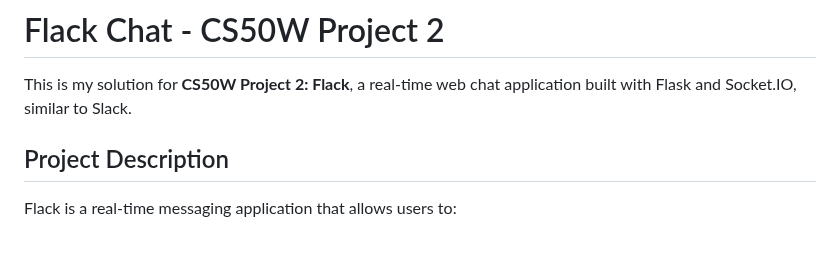
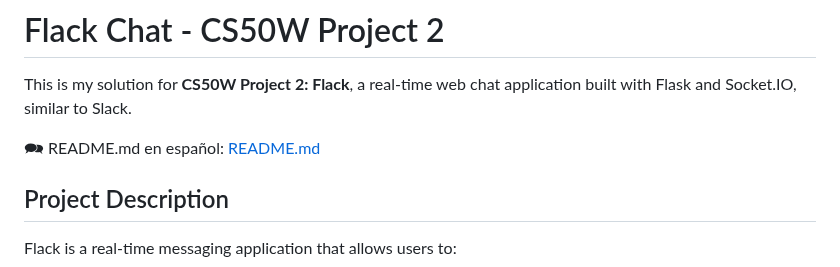
Before and after one commit to Wesleykyle2005/Project-2-Flack, a Markdown page: README.MD, the part around the change. GitHub-like rendering; blank space fills up the shorter version.

```diff
--- a/README.MD
+++ b/README.MD
@@ -3,6 +3,8 @@
 # Flack Chat - CS50W Project 2
 
 This is my solution for **CS50W Project 2: Flack**, a real-time web chat application built with Flask and Socket.IO, similar to Slack.
+
+🗪 README.md en español: [README.md](README.md)
 
 ## Project Description
 
```
